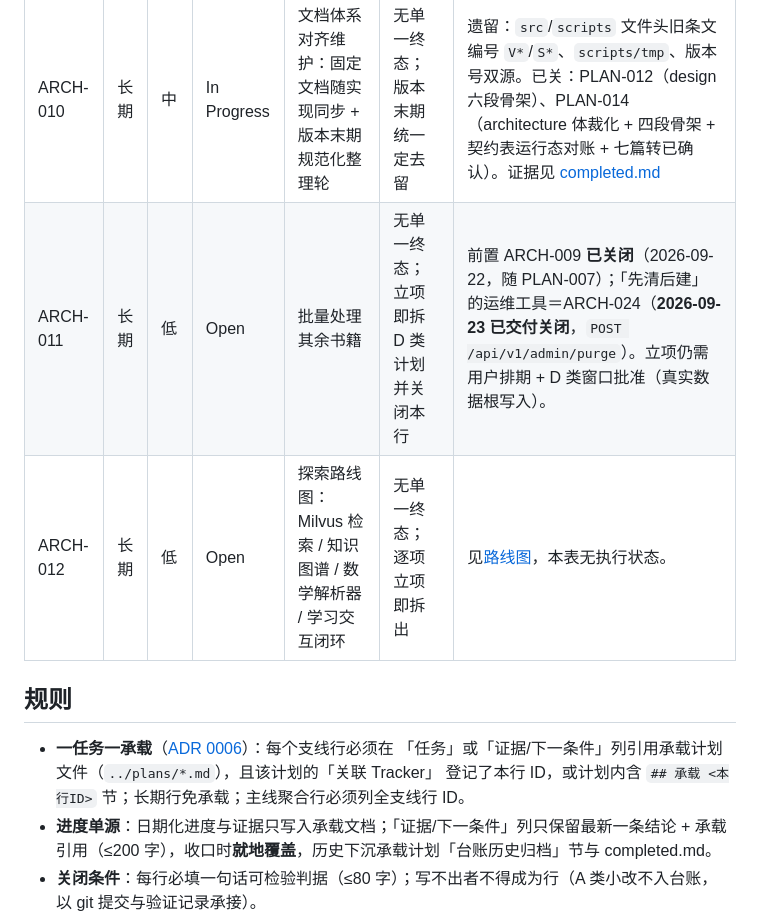
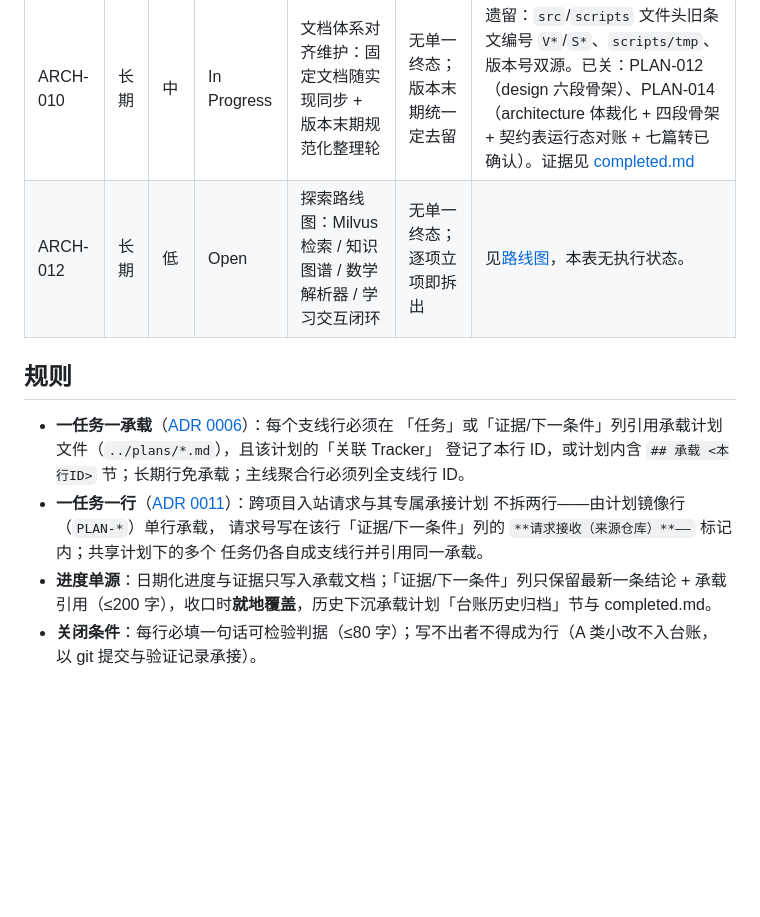
Before and after one commit to swfswf1234/Axiom-Flow, a Markdown page: docs/trackers/todo.md, the part around one of its changes. Rendered like a GitHub page; blank space fills up the shorter version.

```diff
--- a/docs/trackers/todo.md
+++ b/docs/trackers/todo.md
@@ -29,7 +36,6 @@
 | ID | 类别 | 优先级 | 状态 | 任务 | 关闭条件 | 证据/下一条件 |
 | --- | --- | --- | --- | --- | --- | --- |
 | ARCH-010 | 长期 | 中 | In Progress | 文档体系对齐维护：固定文档随实现同步 + 版本末期规范化整理轮 | 无单一终态；版本末期统一定去留 | 遗留：`src`/`scripts` 文件头旧条文编号 `V*`/`S*`、`scripts/tmp`、版本号双源。已关：PLAN-012（design 六段骨架）、PLAN-014（architecture 体裁化 + 四段骨架 + 契约表运行态对账 + 七篇转已确认）。证据见 [completed.md](completed.md) |
-| ARCH-011 | 长期 | 低 | Open | 批量处理其余书籍 | 无单一终态；立项即拆 D 类计划并关闭本行 | 前置 ARCH-009 **已关闭**（2026-09-22，随 PLAN-007）；「先清后建」的运维工具＝ARCH-024（**2026-09-23 已交付关闭**，`POST /api/v1/admin/purge`）。立项仍需用户排期 + D 类窗口批准（真实数据根写入）。 |
 | ARCH-012 | 长期 | 低 | Open | 探索路线图：Milvus 检索 / 知识图谱 / 数学解析器 / 学习交互闭环 | 无单一终态；逐项立项即拆出 | 见[路线图](roadmap.md)，本表无执行状态。 |
 
 ## 规则
@@ -37,6 +43,10 @@
 - **一任务一承载**（[ADR 0006](../adr/0006-ledger-plan-carrier-contract.md)）：每个支线行必须在
   「任务」或「证据/下一条件」列引用承载计划文件（`../plans/*.md`），且该计划的「关联 Tracker」
   登记了本行 ID，或计划内含 `## 承载 <本行ID>` 节；长期行免承载；主线聚合行必须列全支线行 ID。
+- **一任务一行**（[ADR 0011](../adr/0011-ledger-one-row-per-task.md)）：跨项目入站请求与其专属承接计划
+  不拆两行——由计划镜像行（`PLAN-*`）单行承载，
+  请求号写在该行「证据/下一条件」列的 `**请求接收（来源仓库）**——` 标记内；共享计划下的多个
+  任务仍各自成支线行并引用同一承载。
 - **进度单源**：日期化进度与证据只写入承载文档；「证据/下一条件」列只保留最新一条结论 +
   承载引用（≤200 字），收口时**就地覆盖**，历史下沉承载计划「台账历史归档」节与 completed.md。
 - **关闭条件**：每行必填一句话可检验判据（≤80 字）；写不出者不得成为行（A 类小改不入台账，
```
Also changed, not shown: other parts of docs/trackers/todo.md (+11 -4 lines), docs/trackers/project-status.md (+14 -10 lines).
